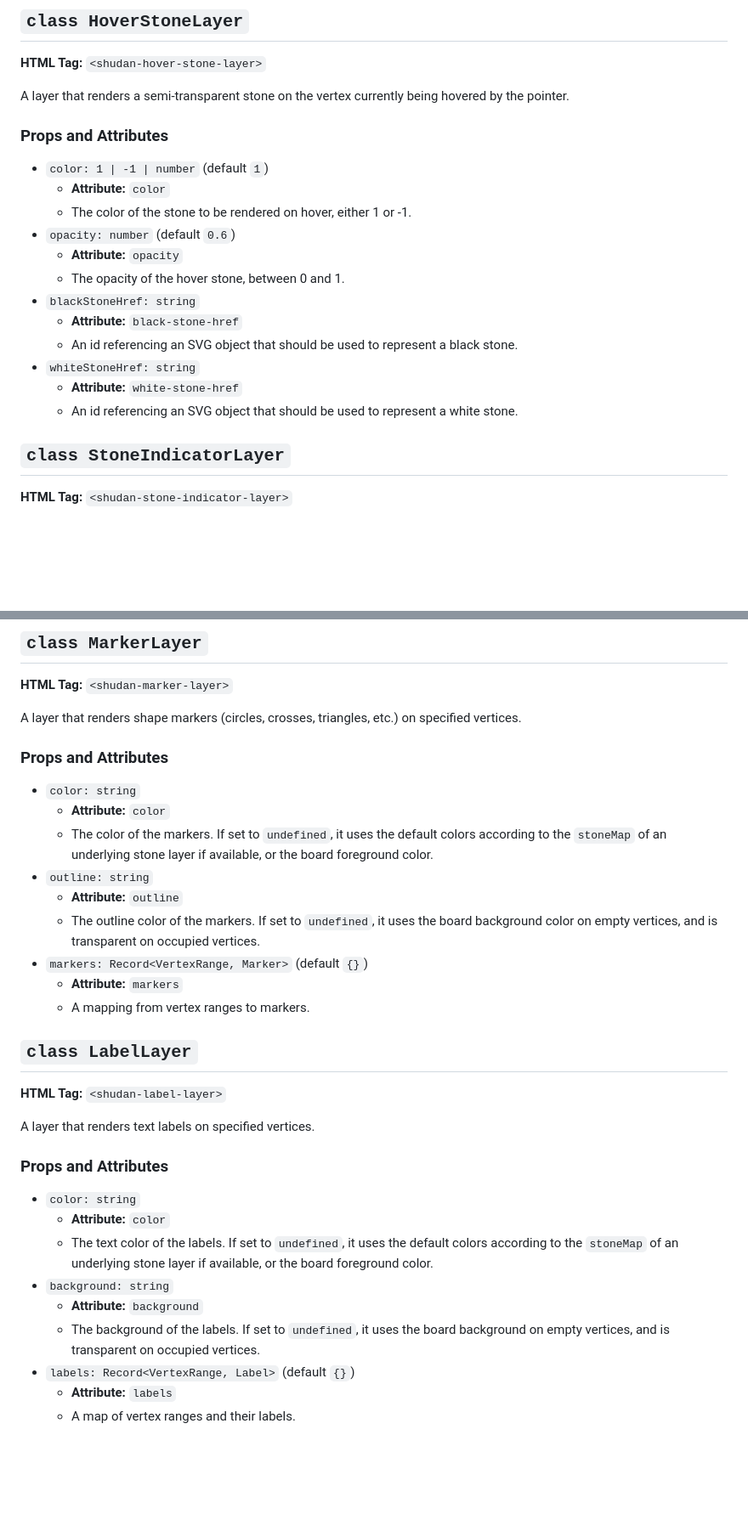
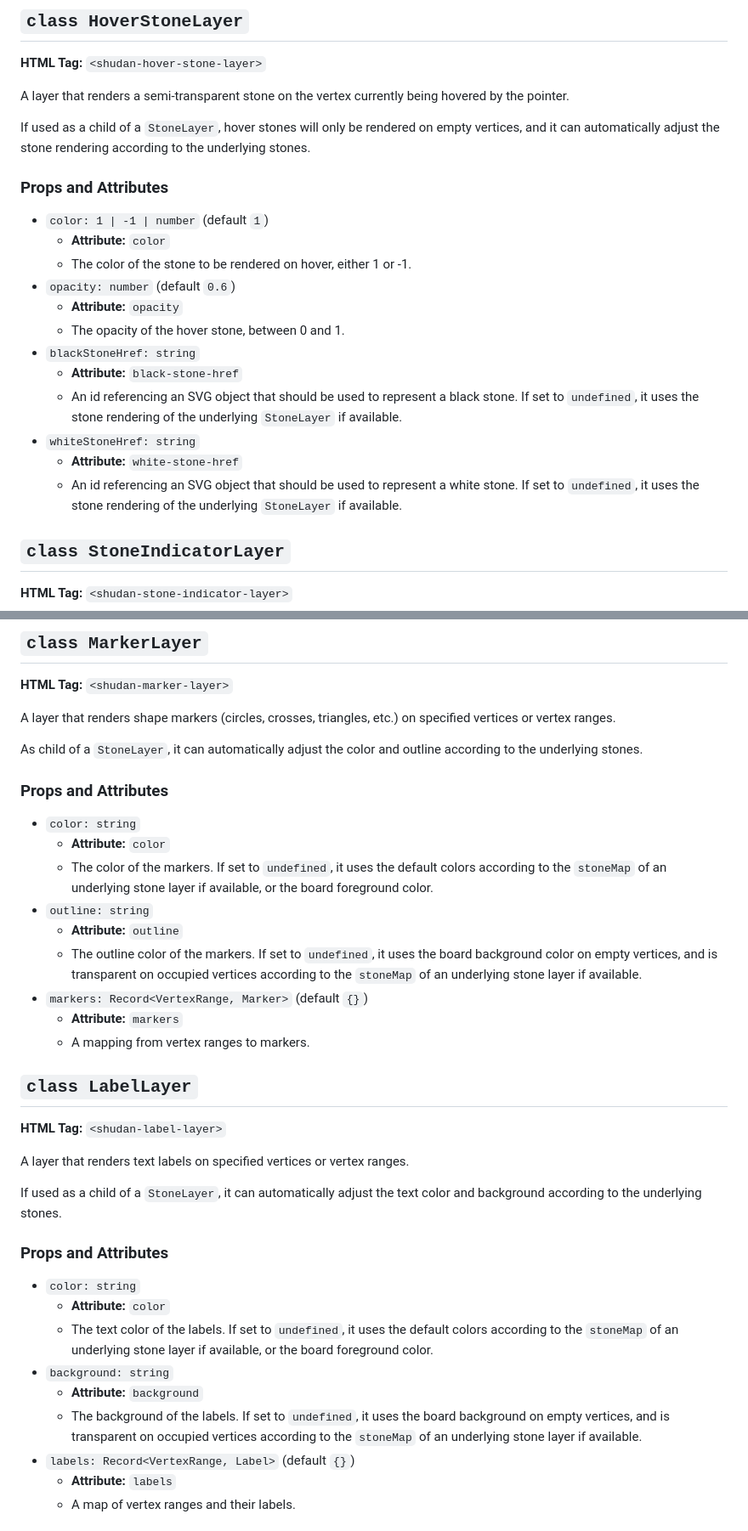
Before and after one commit to SabakiHQ/Shudan, a Markdown page: docs/api.md, 2 parts joined by grey strips. Shown at 85% size. Rendered like a GitHub page; blank space fills up the shorter version.

```diff
--- a/docs/api.md
+++ b/docs/api.md
@@ -195,6 +195,10 @@ A layer that renders a focus indicator over the currently focused vertex.
 A layer that renders a semi-transparent stone on the vertex currently being
 hovered by the pointer.
 
+If used as a child of a `StoneLayer`, hover stones will only be rendered on
+empty vertices, and it can automatically adjust the stone rendering according
+to the underlying stones.
+
 ### Props and Attributes
 
 - `color: 1 | -1 | number` (default `1`)
@@ -206,11 +210,13 @@ hovered by the pointer.
 - `blackStoneHref: string`
   - **Attribute:** `black-stone-href`
   - An id referencing an SVG object that should be used to represent a black
-    stone.
+    stone. If set to `undefined`, it uses the stone rendering of the underlying
+    `StoneLayer` if available.
 - `whiteStoneHref: string`
   - **Attribute:** `white-stone-href`
   - An id referencing an SVG object that should be used to represent a white
-    stone.
+    stone. If set to `undefined`, it uses the stone rendering of the underlying
+    `StoneLayer` if available.
 
 ## `class StoneIndicatorLayer`
 
@@ -230,7 +236,10 @@ suggestions or candidate moves.
 **HTML Tag:** `<shudan-marker-layer>`
 
 A layer that renders shape markers (circles, crosses, triangles, etc.) on
-specified vertices.
+specified vertices or vertex ranges.
+
+As child of a `StoneLayer`, it can automatically adjust the color and outline
+according to the underlying stones.
 
 ### Props and Attributes
 
@@ -242,7 +251,8 @@ specified vertices.
 - `outline: string`
   - **Attribute:** `outline`
   - The outline color of the markers. If set to `undefined`, it uses the board
-    background color on empty vertices, and is transparent on occupied vertices.
+    background color on empty vertices, and is transparent on occupied vertices
+    according to the `stoneMap` of an underlying stone layer if available.
 - `markers: Record<VertexRange, Marker>` (default `{}`)
   - **Attribute:** `markers`
   - A mapping from vertex ranges to markers.
@@ -251,7 +261,10 @@ specified vertices.
 
 **HTML Tag:** `<shudan-label-layer>`
 
-A layer that renders text labels on specified vertices.
+A layer that renders text labels on specified vertices or vertex ranges.
+
+If used as a child of a `StoneLayer`, it can automatically adjust the text
+color and background according to the underlying stones.
 
 ### Props and Attributes
 
@@ -263,7 +276,8 @@ A layer that renders text labels on specified vertices.
 - `background: string`
   - **Attribute:** `background`
   - The background of the labels. If set to `undefined`, it uses the board
-    background on empty vertices, and is transparent on occupied vertices.
+    background on empty vertices, and is transparent on occupied vertices
+    according to the `stoneMap` of an underlying stone layer if available.
 - `labels: Record<VertexRange, Label>` (default `{}`)
   - **Attribute:** `labels`
   - A map of vertex ranges and their labels.
```
